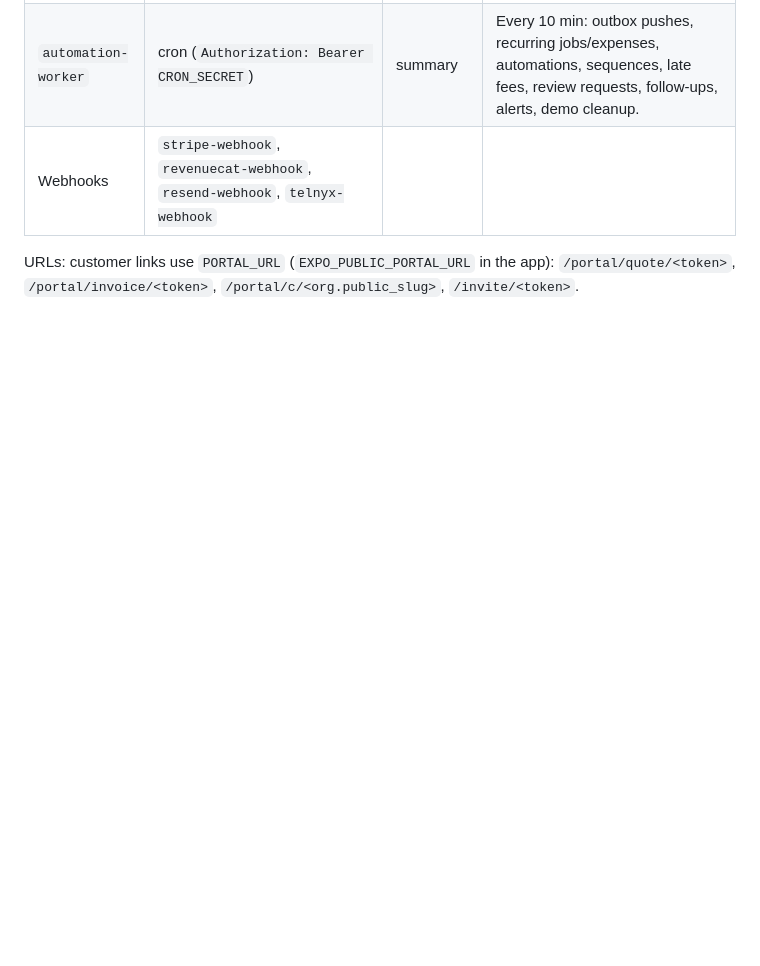
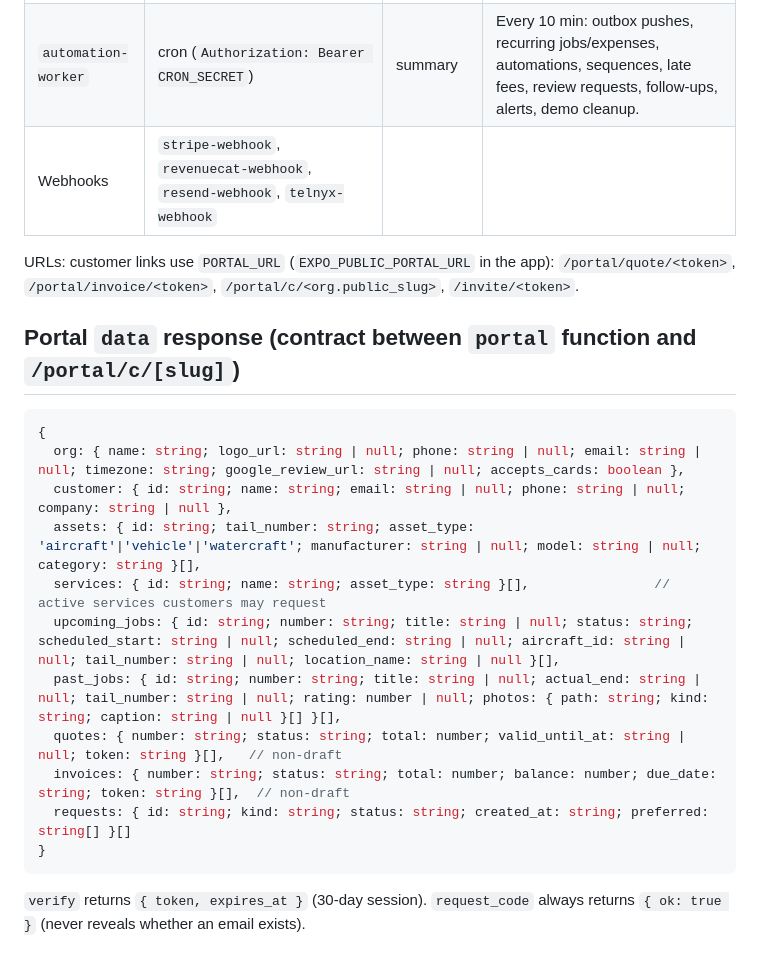
Before and after one commit to Jeffreya888/CRM-, a Markdown page: docs/build-contract.md, the part around the change. GitHub-like rendering; blank space fills up the shorter version.

Commit message:
Plan: service levels and boat catalog; portal data contract
Co-Authored-By: Claude Opus 5.5 <noreply@anthropic.com>
Claude-Session: https://claude.ai/code/session_01SDYmR4bhE9hVivQgt3UmBo

````diff
--- a/docs/build-contract.md
+++ b/docs/build-contract.md
@@ -52,3 +52,19 @@ Old routes being replaced: `/pipeline` → `/leads`, `/locations` → `/faciliti
 | Webhooks | `stripe-webhook`, `revenuecat-webhook`, `resend-webhook`, `telnyx-webhook` | | |
 
 URLs: customer links use `PORTAL_URL` (`EXPO_PUBLIC_PORTAL_URL` in the app): `/portal/quote/<token>`, `/portal/invoice/<token>`, `/portal/c/<org.public_slug>`, `/invite/<token>`.
+
+## Portal `data` response (contract between `portal` function and `/portal/c/[slug]`)
+```ts
+{
+  org: { name: string; logo_url: string | null; phone: string | null; email: string | null; timezone: string; google_review_url: string | null; accepts_cards: boolean },
+  customer: { id: string; name: string; email: string | null; phone: string | null; company: string | null },
+  assets: { id: string; tail_number: string; asset_type: 'aircraft'|'vehicle'|'watercraft'; manufacturer: string | null; model: string | null; category: string }[],
+  services: { id: string; name: string; asset_type: string }[],                // active services customers may request
+  upcoming_jobs: { id: string; number: string; title: string | null; status: string; scheduled_start: string | null; scheduled_end: string | null; aircraft_id: string | null; tail_number: string | null; location_name: string | null }[],
+  past_jobs: { id: string; number: string; title: string | null; actual_end: string | null; tail_number: string | null; rating: number | null; photos: { path: string; kind: string; caption: string | null }[] }[],
+  quotes: { number: string; status: string; total: number; valid_until_at: string | null; token: string }[],   // non-draft
+  invoices: { number: string; status: string; total: number; balance: number; due_date: string; token: string }[],  // non-draft
+  requests: { id: string; kind: string; status: string; created_at: string; preferred: string[] }[]
+}
+```
+`verify` returns `{ token, expires_at }` (30-day session). `request_code` always returns `{ ok: true }` (never reveals whether an email exists).
````
Also changed, not shown: docs/feature-plan.md (+7 -0 lines).
